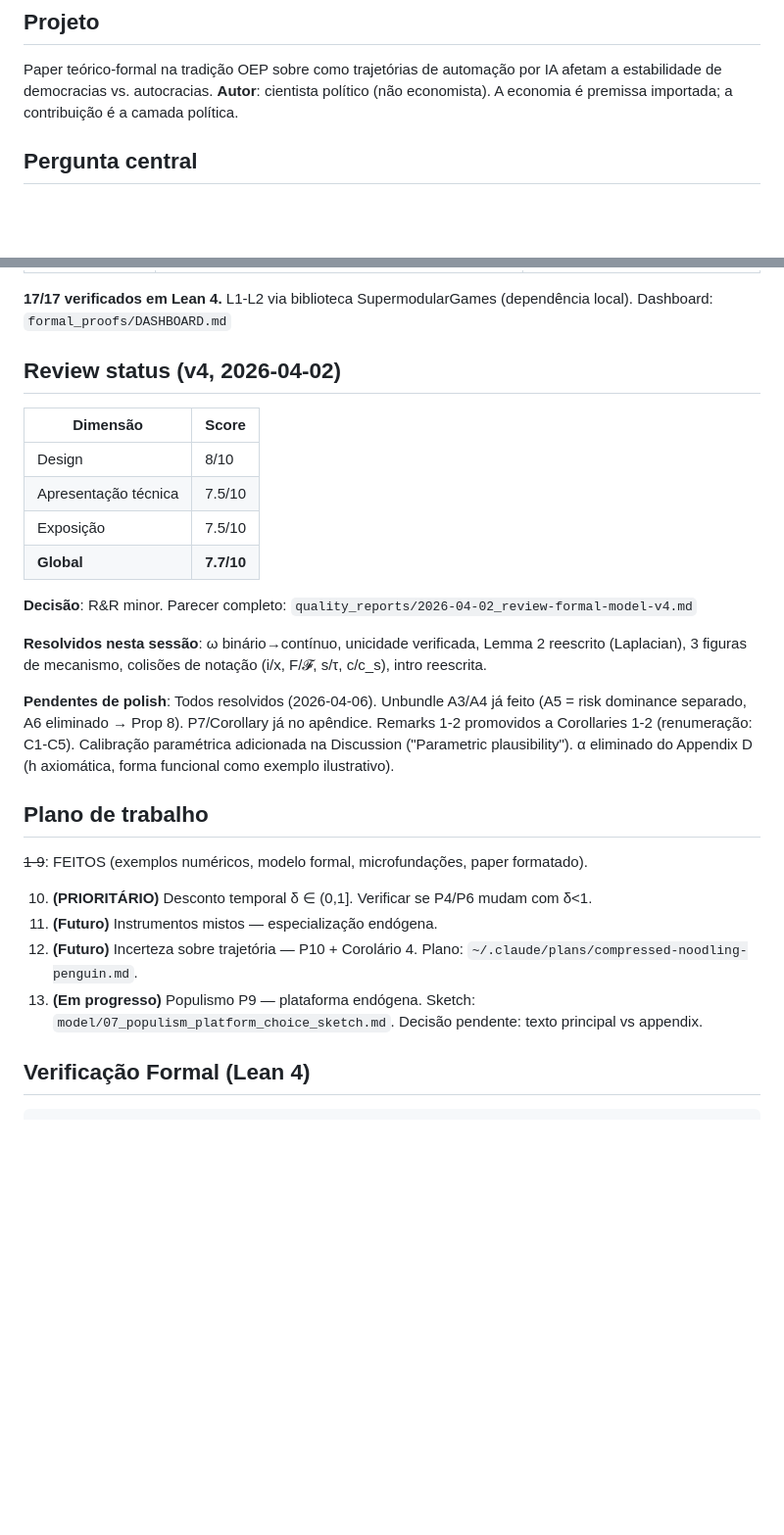
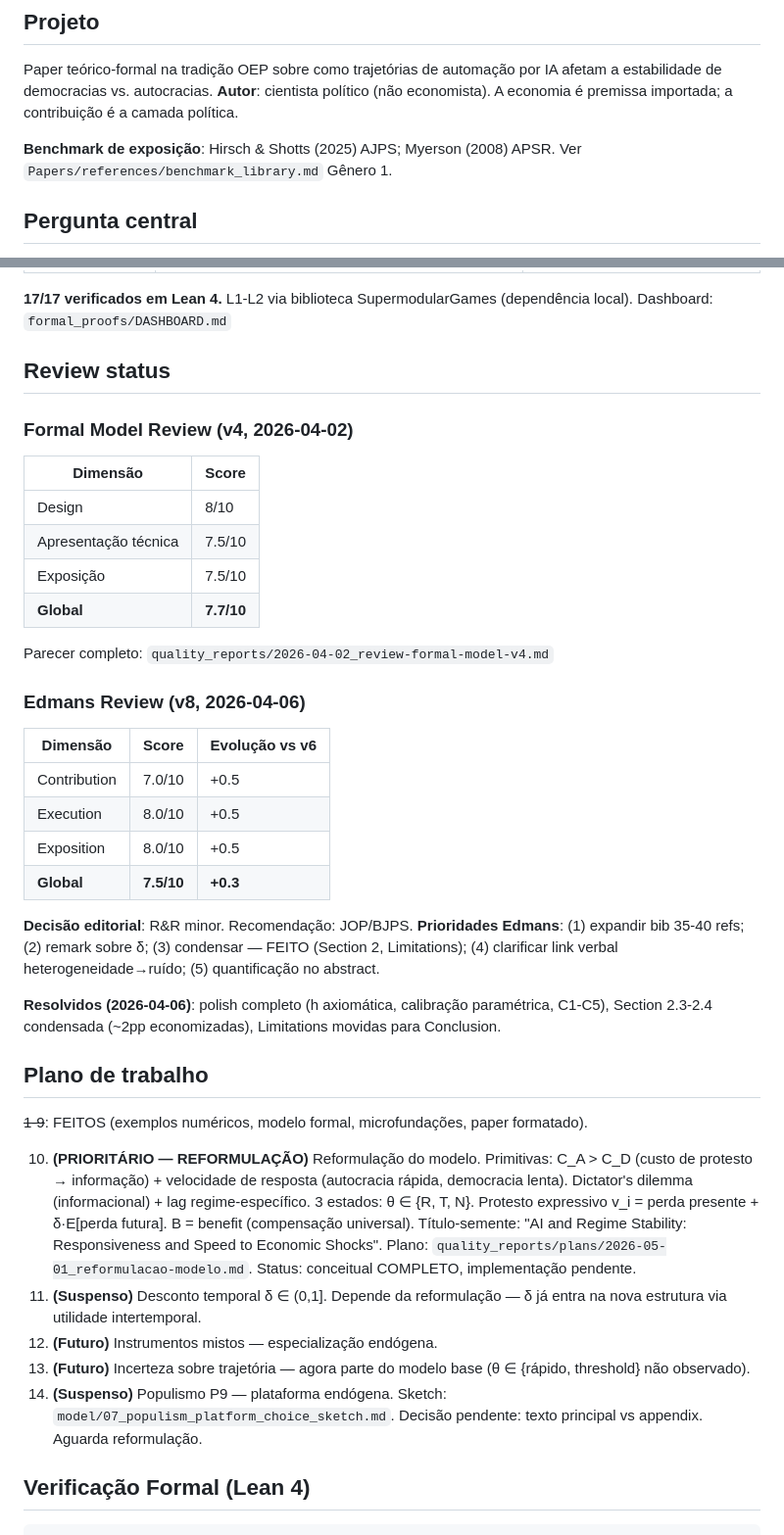
Before and after one commit to mgaldino/AI-democracy, a Markdown page: CLAUDE.md, 2 parts joined by grey strips. Shown at 98% size. GitHub-like rendering; blank space fills up the shorter version.

```diff
--- a/CLAUDE.md
+++ b/CLAUDE.md
@@ -3,6 +3,8 @@
 ## Projeto
 
 Paper teórico-formal na tradição OEP sobre como trajetórias de automação por IA afetam a estabilidade de democracias vs. autocracias. **Autor**: cientista político (não economista). A economia é premissa importada; a contribuição é a camada política.
+
+**Benchmark de exposição**: Hirsch & Shotts (2025) AJPS; Myerson (2008) APSR. Ver `Papers/references/benchmark_library.md` Gênero 1.
 
 ## Pergunta central
 
@@ -31,7 +33,9 @@ Paper teórico-formal na tradição OEP sobre como trajetórias de automação p
 
 **17/17 verificados em Lean 4.** L1-L2 via biblioteca SupermodularGames (dependência local). Dashboard: `formal_proofs/DASHBOARD.md`
 
-## Review status (v4, 2026-04-02)
+## Review status
+
+### Formal Model Review (v4, 2026-04-02)
 
 | Dimensão | Score |
 |----------|-------|
@@ -40,20 +44,31 @@ Paper teórico-formal na tradição OEP sobre como trajetórias de automação p
 | Exposição | 7.5/10 |
 | **Global** | **7.7/10** |
 
-**Decisão**: R&R minor. Parecer completo: `quality_reports/2026-04-02_review-formal-model-v4.md`
+Parecer completo: `quality_reports/2026-04-02_review-formal-model-v4.md`
 
-**Resolvidos nesta sessão**: ω binário→contínuo, unicidade verificada, Lemma 2 reescrito (Laplacian), 3 figuras de mecanismo, colisões de notação (i/x, F/𝓕, s/τ, c/c_s), intro reescrita.
+### Edmans Review (v8, 2026-04-06)
 
-**Pendentes de polish**: Todos resolvidos (2026-04-06). Unbundle A3/A4 já feito (A5 = risk dominance separado, A6 eliminado → Prop 8). P7/Corollary já no apêndice. Remarks 1-2 promovidos a Corollaries 1-2 (renumeração: C1-C5). Calibração paramétrica adicionada na Discussion ("Parametric plausibility"). α eliminado do Appendix D (h axiomática, forma funcional como exemplo ilustrativo).
+| Dimensão | Score | Evolução vs v6 |
+|----------|-------|-----------------|
+| Contribution | 7.0/10 | +0.5 |
+| Execution | 8.0/10 | +0.5 |
+| Exposition | 8.0/10 | +0.5 |
+| **Global** | **7.5/10** | **+0.3** |
+
+**Decisão editorial**: R&R minor. Recomendação: JOP/BJPS.
+**Prioridades Edmans**: (1) expandir bib 35-40 refs; (2) remark sobre δ; (3) condensar — FEITO (Section 2, Limitations); (4) clarificar link verbal heterogeneidade→ruído; (5) quantificação no abstract.
+
+**Resolvidos (2026-04-06)**: polish completo (h axiomática, calibração paramétrica, C1-C5), Section 2.3-2.4 condensada (~2pp economizadas), Limitations movidas para Conclusion.
 
 ## Plano de trabalho
 
 ~~1-9~~: FEITOS (exemplos numéricos, modelo formal, microfundações, paper formatado).
 
-10. **(PRIORITÁRIO)** Desconto temporal δ ∈ (0,1]. Verificar se P4/P6 mudam com δ<1.
-11. **(Futuro)** Instrumentos mistos — especialização endógena.
-12. **(Futuro)** Incerteza sobre trajetória — P10 + Corolário 4. Plano: `~/.claude/plans/compressed-noodling-penguin.md`.
-13. **(Em progresso)** Populismo P9 — plataforma endógena. Sketch: `model/07_populism_platform_choice_sketch.md`. Decisão pendente: texto principal vs appendix.
+10. **(PRIORITÁRIO — REFORMULAÇÃO)** Reformulação do modelo. Primitivas: C_A > C_D (custo de protesto → informação) + velocidade de resposta (autocracia rápida, democracia lenta). Dictator's dilemma (informacional) + lag regime-específico. 3 estados: θ ∈ {R, T, N}. Protesto expressivo v_i = perda presente + δ·E[perda futura]. B = benefit (compensação universal). Título-semente: "AI and Regime Stability: Responsiveness and Speed to Economic Shocks". Plano: `quality_reports/plans/2026-05-01_reformulacao-modelo.md`. Status: conceitual COMPLETO, implementação pendente.
+11. **(Suspenso)** Desconto temporal δ ∈ (0,1]. Depende da reformulação — δ já entra na nova estrutura via utilidade intertemporal.
+12. **(Futuro)** Instrumentos mistos — especialização endógena.
+13. **(Futuro)** Incerteza sobre trajetória — agora parte do modelo base (θ ∈ {rápido, threshold} não observado).
+14. **(Suspenso)** Populismo P9 — plataforma endógena. Sketch: `model/07_populism_platform_choice_sketch.md`. Decisão pendente: texto principal vs appendix. Aguarda reformulação.
 
 ## Verificação Formal (Lean 4)
 
```
Also changed, not shown: quality_reports/plans/2026-05-01_reformulacao-modelo.md (added, +346 -0 lines).
